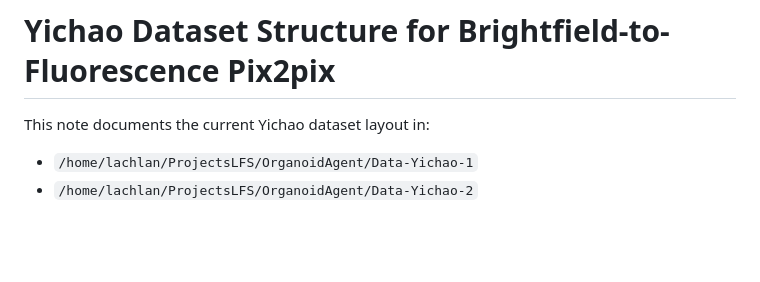
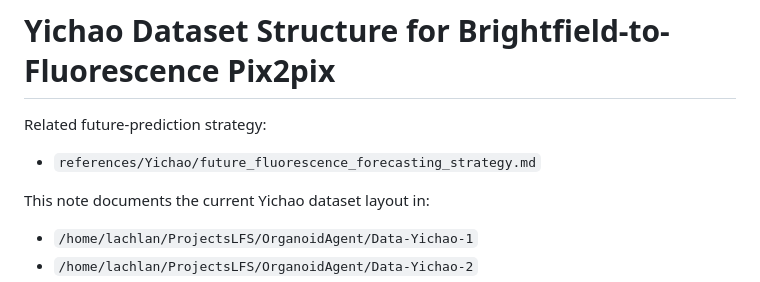
Before and after one commit to lachlanchen/OrganoidAgent, a Markdown page: references/Yichao/README.md, the part around the change. GitHub-like rendering; blank space fills up the shorter version.

Commit message:
references: add Yichao future fluorescence forecasting strategy

```diff
--- a/references/Yichao/README.md
+++ b/references/Yichao/README.md
@@ -1,4 +1,8 @@
 # Yichao Dataset Structure for Brightfield-to-Fluorescence Pix2pix
+
+Related future-prediction strategy:
+
+- `references/Yichao/future_fluorescence_forecasting_strategy.md`
 
 This note documents the current Yichao dataset layout in:
 
```
Also changed, not shown: references/Yichao/future_fluorescence_forecasting_strategy.md (added, +433 -0 lines).
